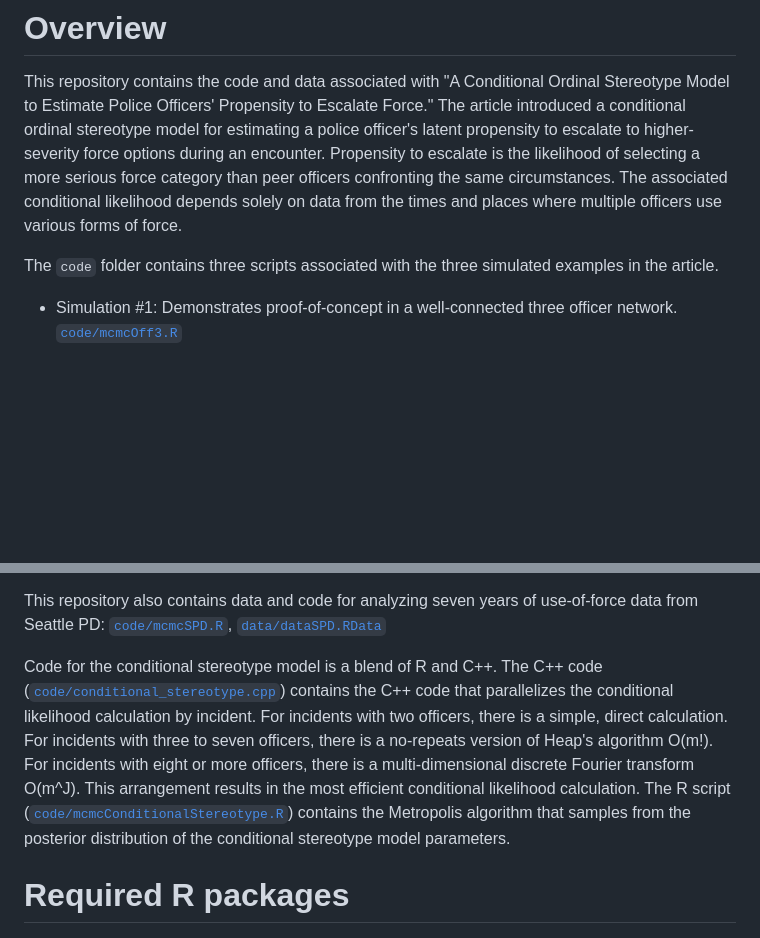
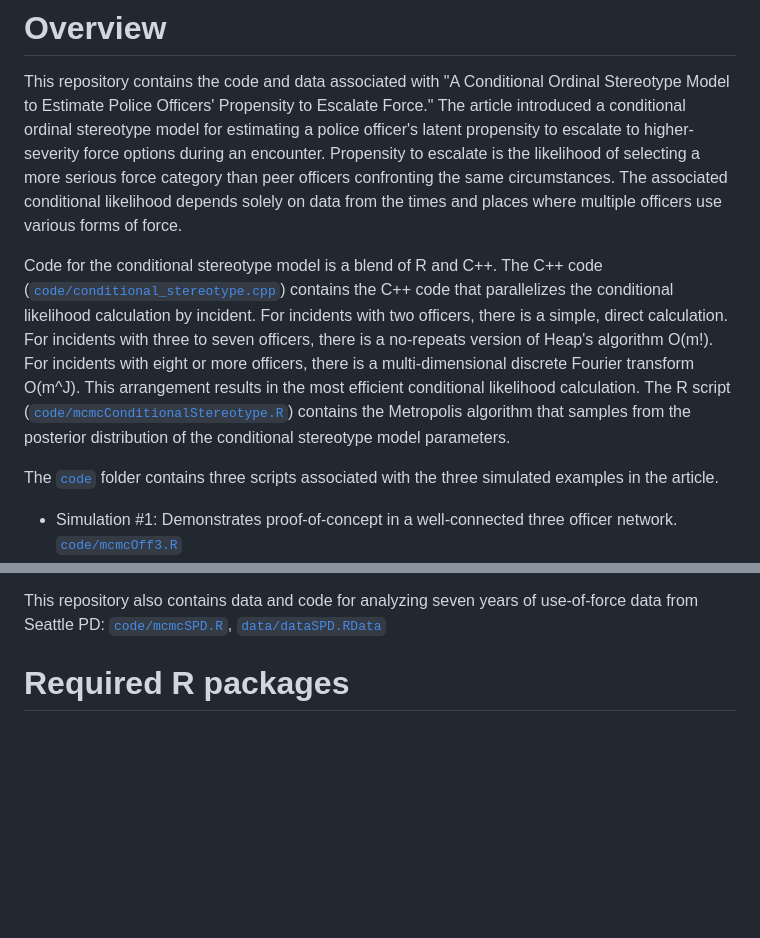
Before and after one commit to gregridgeway/COS-police-use-of-force, a Markdown page: README.md, 2 parts joined by grey strips. Rendered like a GitHub page; blank space fills up the shorter version.

Commit message:
Some editing

```diff
--- a/README.md
+++ b/README.md
@@ -5,7 +5,9 @@ Conditional Ordinal Stereotype Model to Estimate Police Officers' Propensity to
 
 This repository contains the code and data associated with "A Conditional Ordinal Stereotype Model to Estimate Police Officers' Propensity to Escalate Force." The article introduced a conditional ordinal stereotype model for estimating a police officer's latent propensity to escalate to higher-severity force options during an encounter. Propensity to escalate is the likelihood of selecting a more serious force category than peer officers confronting the same circumstances. The associated conditional likelihood depends solely on data from the times and places where multiple officers use various forms of force.
 
-The `code` folder contains three scripts associated with the three simulated examples in the article.
+Code for the conditional stereotype model is a blend of R and C++. The C++ code ([`code/conditional_stereotype.cpp`](code/conditional_stereotype.cpp)) contains the C++ code that parallelizes the conditional likelihood calculation by incident. For incidents with two officers, there is a simple, direct calculation. For incidents with three to seven officers, there is a no-repeats version of Heap's algorithm O(m!). For incidents with eight or more officers, there is a multi-dimensional discrete Fourier transform O(m^J). This arrangement results in the most efficient conditional likelihood calculation. The R script ([`code/mcmcConditionalStereotype.R`](code/mcmcConditionalStereotype.R)) contains the Metropolis algorithm that samples from the posterior distribution of the conditional stereotype model parameters.
+
+The [`code`](code/) folder contains three scripts associated with the three simulated examples in the article.
 
 - Simulation #1: Demonstrates proof-of-concept in a well-connected three officer network. [`code/mcmcOff3.R`](code/mcmcOff3.R)
 - Simulation #2: Shows the challenge of analyzing disconnected use-of-force networks and that the conditional variance helps to partition the network into peers and non-peers. [`code/mcmcOff3+3.R`](code/mcmcOff3+3.R)
@@ -15,7 +17,6 @@ All three simulations include versions with large and small datasets. The large
 
 This repository also contains data and code for analyzing seven years of use-of-force data from Seattle PD: [`code/mcmcSPD.R`](code/mcmcSPD.R), [`data/dataSPD.RData`](data/dataSPD.RData)
 
-Code for the conditional stereotype model is a blend of R and C++. The C++ code ([`code/conditional_stereotype.cpp`](code/conditional_stereotype.cpp)) contains the C++ code that parallelizes the conditional likelihood calculation by incident. For incidents with two officers, there is a simple, direct calculation. For incidents with three to seven officers, there is a no-repeats version of Heap's algorithm O(m!). For incidents with eight or more officers, there is a multi-dimensional discrete Fourier transform O(m^J). This arrangement results in the most efficient conditional likelihood calculation. The R script ([`code/mcmcConditionalStereotype.R`](code/mcmcConditionalStereotype.R)) contains the Metropolis algorithm that samples from the posterior distribution of the conditional stereotype model parameters.
 
 
 # Required R packages
```
